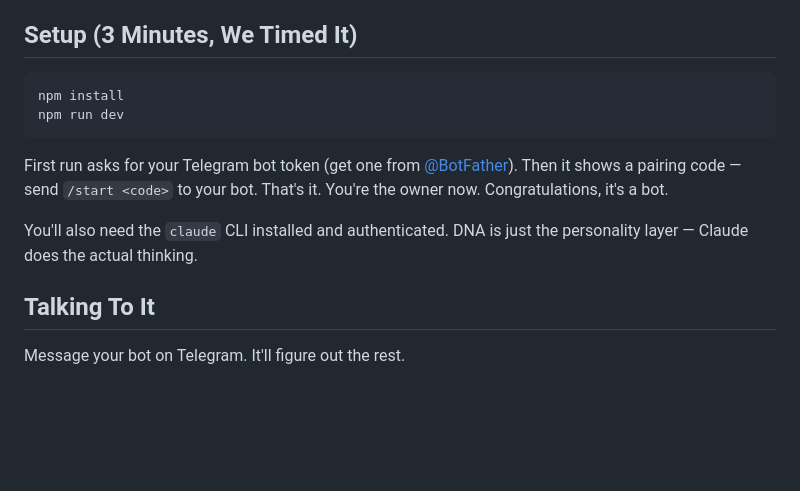
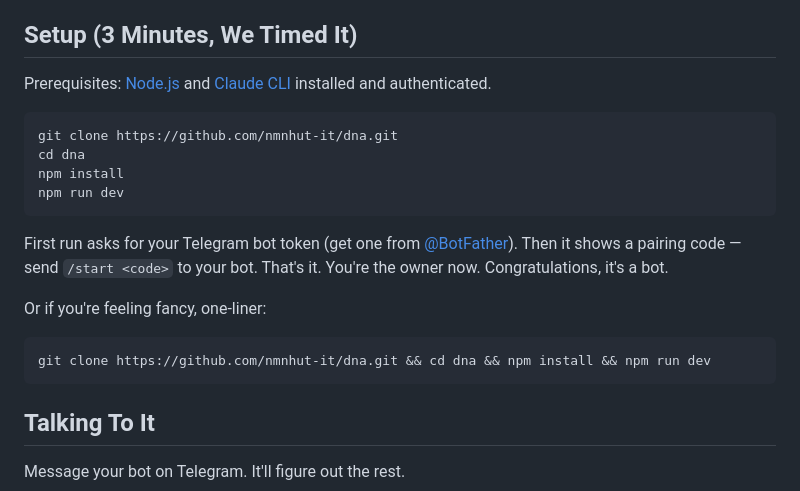
Before and after one commit to nmnhut-it/dna, a Markdown page: README.md, the part around the change. Drawn GitHub-style; blank space fills up the shorter version.

Commit message:
docs: add clone instructions to setup
Co-Authored-By: Claude Opus 4.6 (1M context) <noreply@anthropic.com>

````diff
--- a/README.md
+++ b/README.md
@@ -17,14 +17,21 @@ A personal AI companion powered by Claude CLI and Telegram. It remembers you bet
 
 ## Setup (3 Minutes, We Timed It)
 
+Prerequisites: [Node.js](https://nodejs.org/) and [Claude CLI](https://docs.anthropic.com/en/docs/claude-cli) installed and authenticated.
+
 ```bash
+git clone https://github.com/nmnhut-it/dna.git
+cd dna
 npm install
 npm run dev
 ```
 
 First run asks for your Telegram bot token (get one from [@BotFather](https://t.me/BotFather)). Then it shows a pairing code — send `/start <code>` to your bot. That's it. You're the owner now. Congratulations, it's a bot.
 
-You'll also need the `claude` CLI installed and authenticated. DNA is just the personality layer — Claude does the actual thinking.
+Or if you're feeling fancy, one-liner:
+```bash
+git clone https://github.com/nmnhut-it/dna.git && cd dna && npm install && npm run dev
+```
 
 ## Talking To It
 
````
